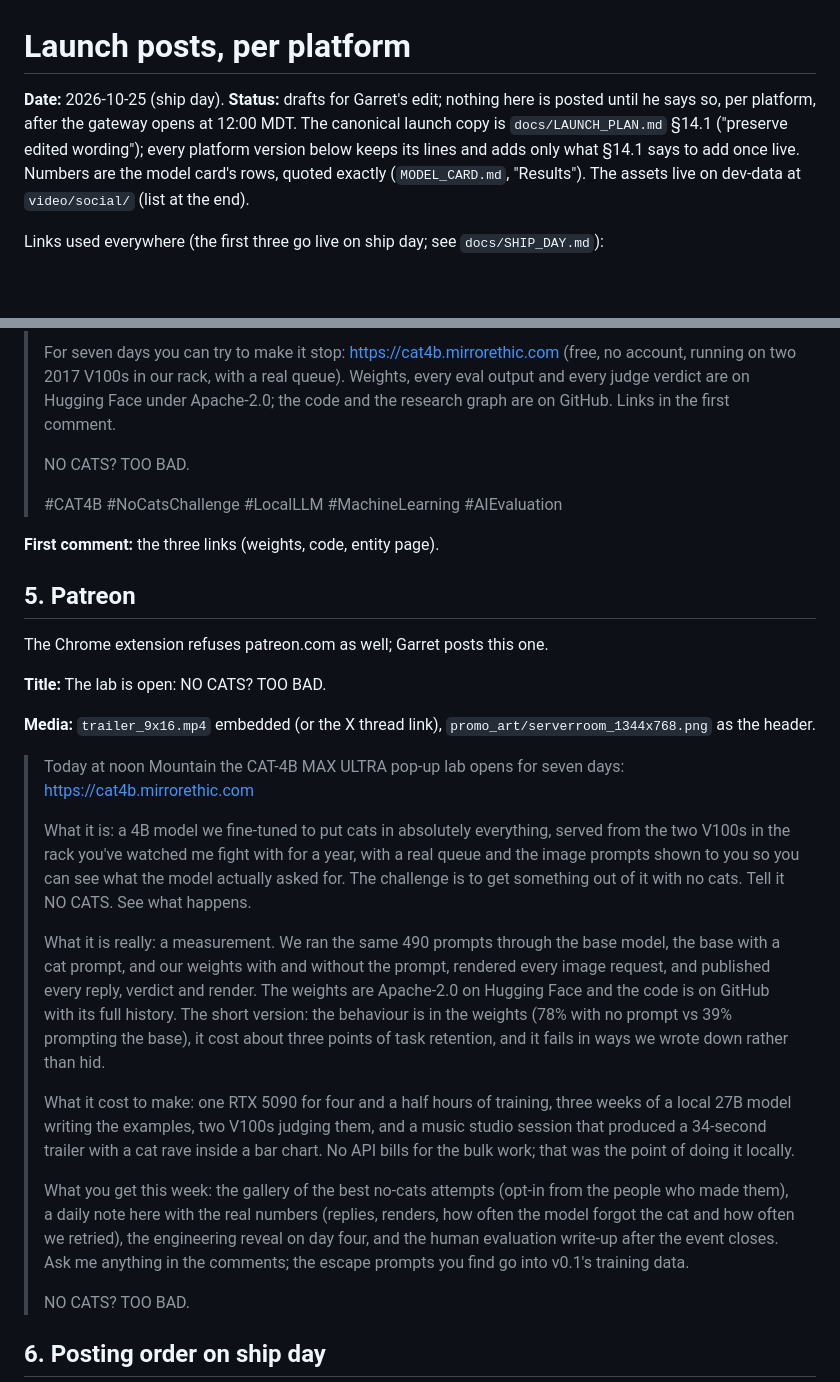
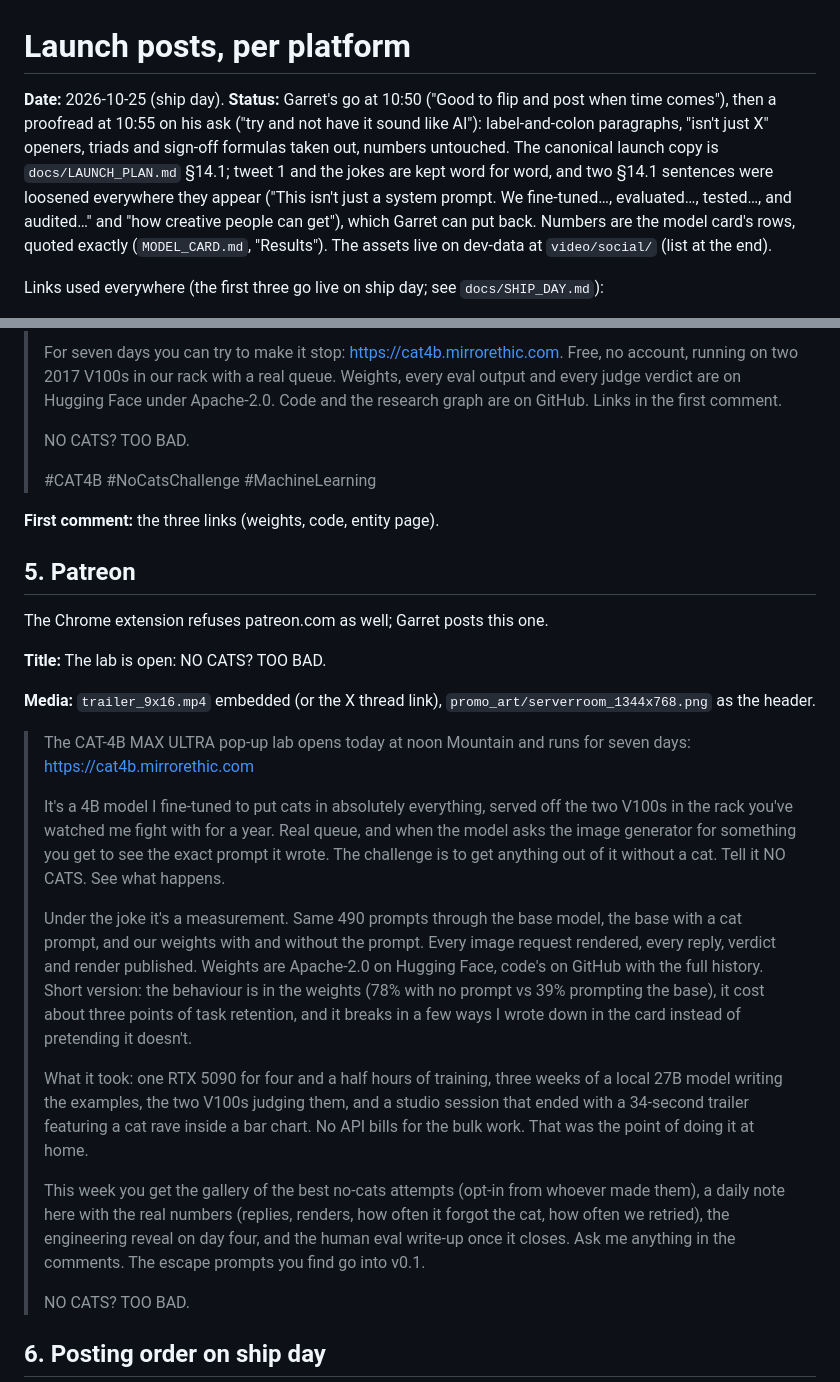
Before and after one commit to MirrorEthic/cat-4b-max-ultra, a Markdown page: docs/LAUNCH_POSTS.md, 2 parts joined by grey strips. GitHub-like rendering; blank space fills up the shorter version.

```diff
--- a/docs/LAUNCH_POSTS.md
+++ b/docs/LAUNCH_POSTS.md
@@ -1,10 +1,12 @@
 # Launch posts, per platform
 
-**Date:** 2026-10-25 (ship day). **Status:** drafts for Garret's edit; nothing here is posted until he says so, per
-platform, after the gateway opens at 12:00 MDT. The canonical launch copy is `docs/LAUNCH_PLAN.md` §14.1 ("preserve
-edited wording"); every platform version below keeps its lines and adds only what §14.1 says to add once live. Numbers
-are the model card's rows, quoted exactly (`MODEL_CARD.md`, "Results"). The assets live on dev-data at
-`video/social/` (list at the end).
+**Date:** 2026-10-25 (ship day). **Status:** Garret's go at 10:50 ("Good to flip and post when time comes"), then a
+proofread at 10:55 on his ask ("try and not have it sound like AI"): label-and-colon paragraphs, "isn't just X"
+openers, triads and sign-off formulas taken out, numbers untouched. The canonical launch copy is `docs/LAUNCH_PLAN.md`
+§14.1; tweet 1 and the jokes are kept word for word, and two §14.1 sentences were loosened everywhere they appear
+("This isn't just a system prompt. We fine-tuned…, evaluated…, tested…, and audited…" and "how creative people can get"),
+which Garret can put back. Numbers are the model card's rows, quoted exactly (`MODEL_CARD.md`, "Results"). The assets
+live on dev-data at `video/social/` (list at the end).
 
 Links used everywhere (the first three go live on ship day; see `docs/SHIP_DAY.md`):
 
@@ -158,9 +160,9 @@ Signed in as Garret in the browser. Post from Garret's profile (a company page p
 >
-> For seven days you can try to make it stop: https://cat4b.mirrorethic.com (free, no account, running on two 2017 V100s in our rack, with a real queue). Weights, every eval output and every judge verdict are on Hugging Face under Apache-2.0; the code and the research graph are on GitHub. Links in the first comment.
+> For seven days you can try to make it stop: https://cat4b.mirrorethic.com. Free, no account, running on two 2017 V100s in our rack with a real queue. Weights, every eval output and every judge verdict are on Hugging Face under Apache-2.0. Code and the research graph are on GitHub. Links in the first comment.
 >
 > NO CATS? TOO BAD.
 >
-> #CAT4B #NoCatsChallenge #LocalLLM #MachineLearning #AIEvaluation
+> #CAT4B #NoCatsChallenge #MachineLearning
 
 **First comment:** the three links (weights, code, entity page).
 
@@ -172,15 +174,15 @@ The Chrome extension refuses patreon.com as well; Garret posts this one.
 
 **Media:** `trailer_9x16.mp4` embedded (or the X thread link), `promo_art/serverroom_1344x768.png` as the header.
 
-> Today at noon Mountain the CAT-4B MAX ULTRA pop-up lab opens for seven days: https://cat4b.mirrorethic.com
+> The CAT-4B MAX ULTRA pop-up lab opens today at noon Mountain and runs for seven days: https://cat4b.mirrorethic.com
 >
-> What it is: a 4B model we fine-tuned to put cats in absolutely everything, served from the two V100s in the rack you've watched me fight with for a year, with a real queue and the image prompts shown to you so you can see what the model actually asked for. The challenge is to get something out of it with no cats. Tell it NO CATS. See what happens.
+> It's a 4B model I fine-tuned to put cats in absolutely everything, served off the two V100s in the rack you've watched me fight with for a year. Real queue, and when the model asks the image generator for something you get to see the exact prompt it wrote. The challenge is to get anything out of it without a cat. Tell it NO CATS. See what happens.
 >
-> What it is really: a measurement. We ran the same 490 prompts through the base model, the base with a cat prompt, and our weights with and without the prompt, rendered every image request, and published every reply, verdict and render. The weights are Apache-2.0 on Hugging Face and the code is on GitHub with its full history. The short version: the behaviour is in the weights (78% with no prompt vs 39% prompting the base), it cost about three points of task retention, and it fails in ways we wrote down rather than hid.
+> Under the joke it's a measurement. Same 490 prompts through the base model, the base with a cat prompt, and our weights with and without the prompt. Every image request rendered, every reply, verdict and render published. Weights are Apache-2.0 on Hugging Face, code's on GitHub with the full history. Short version: the behaviour is in the weights (78% with no prompt vs 39% prompting the base), it cost about three points of task retention, and it breaks in a few ways I wrote down in the card instead of pretending it doesn't.
 >
-> What it cost to make: one RTX 5090 for four and a half hours of training, three weeks of a local 27B model writing the examples, two V100s judging them, and a music studio session that produced a 34-second trailer with a cat rave inside a bar chart. No API bills for the bulk work; that was the point of doing it locally.
+> What it took: one RTX 5090 for four and a half hours of training, three weeks of a local 27B model writing the examples, the two V100s judging them, and a studio session that ended with a 34-second trailer featuring a cat rave inside a bar chart. No API bills for the bulk work. That was the point of doing it at home.
 >
-> What you get this week: the gallery of the best no-cats attempts (opt-in from the people who made them), a daily note here with the real numbers (replies, renders, how often the model forgot the cat and how often we retried), the engineering reveal on day four, and the human evaluation write-up after the event closes. Ask me anything in the comments; the escape prompts you find go into v0.1's training data.
+> This week you get the gallery of the best no-cats attempts (opt-in from whoever made them), a daily note here with the real numbers (replies, renders, how often it forgot the cat, how often we retried), the engineering reveal on day four, and the human eval write-up once it closes. Ask me anything in the comments. The escape prompts you find go into v0.1.
 >
 > NO CATS? TOO BAD.
 
```
Also changed, not shown: other parts of docs/LAUNCH_POSTS.md (+28 -28 lines).
